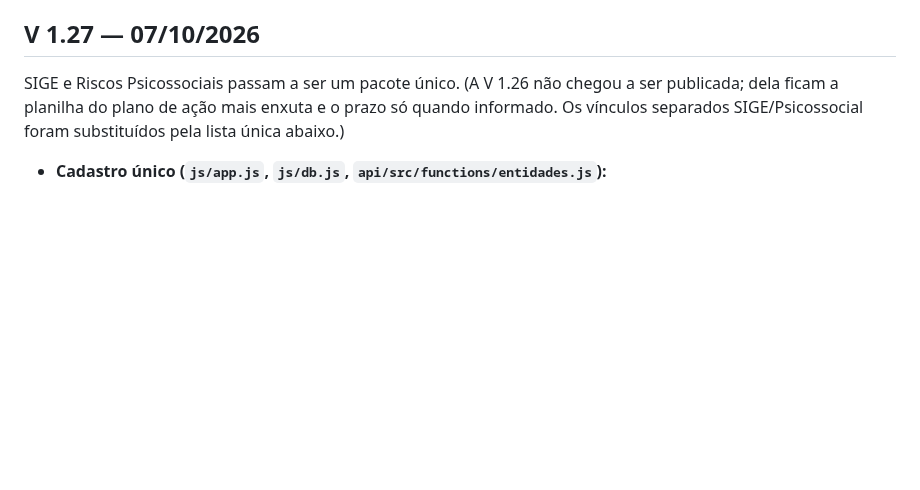
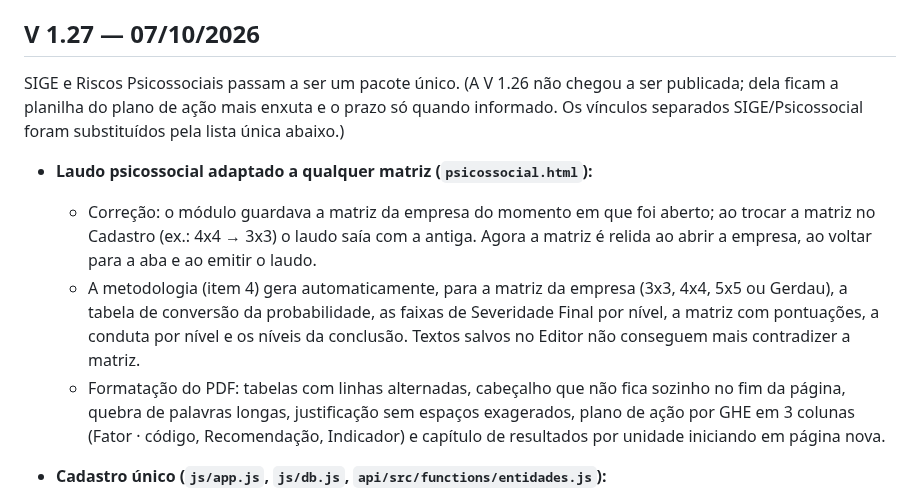
Before and after one commit to ComercialElevaLife/ElevaLife-Ergonomia, a Markdown page: docs/CHANGELOG.md, the part around the change. GitHub-like rendering; blank space fills up the shorter version.

```diff
--- a/docs/CHANGELOG.md
+++ b/docs/CHANGELOG.md
@@ -5,6 +5,11 @@ A partir de 04/10/2026 o S.I.G.E é versionado. A versão atual aparece no rodap
 ## V 1.27 — 07/10/2026
 
 SIGE e Riscos Psicossociais passam a ser um pacote único. (A V 1.26 não chegou a ser publicada; dela ficam a planilha do plano de ação mais enxuta e o prazo só quando informado. Os vínculos separados SIGE/Psicossocial foram substituídos pela lista única abaixo.)
+
+- **Laudo psicossocial adaptado a qualquer matriz (`psicossocial.html`):**
+  - Correção: o módulo guardava a matriz da empresa do momento em que foi aberto; ao trocar a matriz no Cadastro (ex.: 4x4 → 3x3) o laudo saía com a antiga. Agora a matriz é relida ao abrir a empresa, ao voltar para a aba e ao emitir o laudo.
+  - A metodologia (item 4) gera automaticamente, para a matriz da empresa (3x3, 4x4, 5x5 ou Gerdau), a tabela de conversão da probabilidade, as faixas de Severidade Final por nível, a matriz com pontuações, a conduta por nível e os níveis da conclusão. Textos salvos no Editor não conseguem mais contradizer a matriz.
+  - Formatação do PDF: tabelas com linhas alternadas, cabeçalho que não fica sozinho no fim da página, quebra de palavras longas, justificação sem espaços exagerados, plano de ação por GHE em 3 colunas (Fator · código, Recomendação, Indicador) e capítulo de resultados por unidade iniciando em página nova.
 
 - **Cadastro único (`js/app.js`, `js/db.js`, `api/src/functions/entidades.js`):**
   - **Cliente:** novo campo **Serviços contratados** (Gestão de Risco, Gestão de Absenteísmo, Gestão de Restritos, Riscos Psicossociais), em caixas de marcar. A Matriz de Risco do cliente passa a valer também para os Riscos Psicossociais. Cliente antigo sem o campo = todos os serviços.
```
